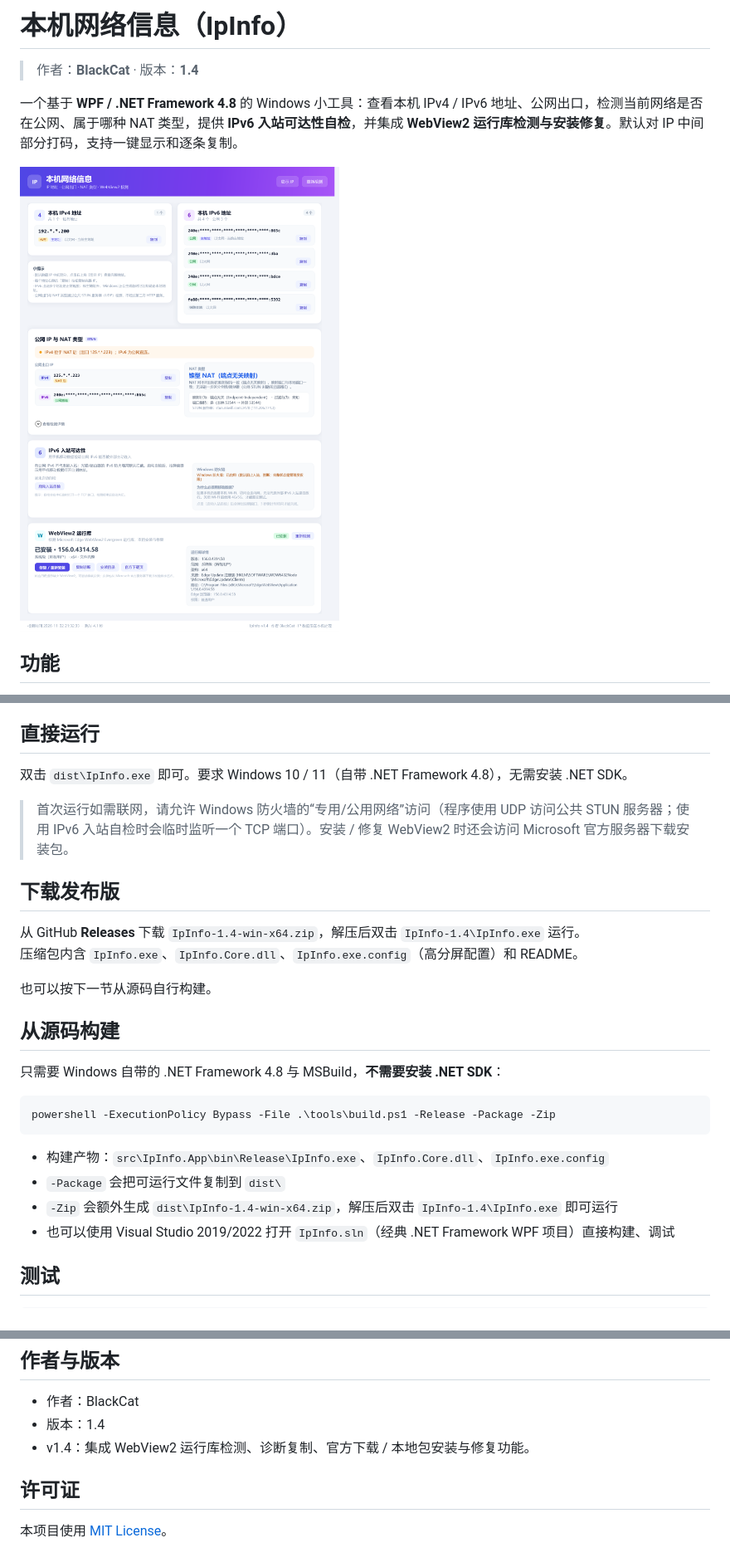
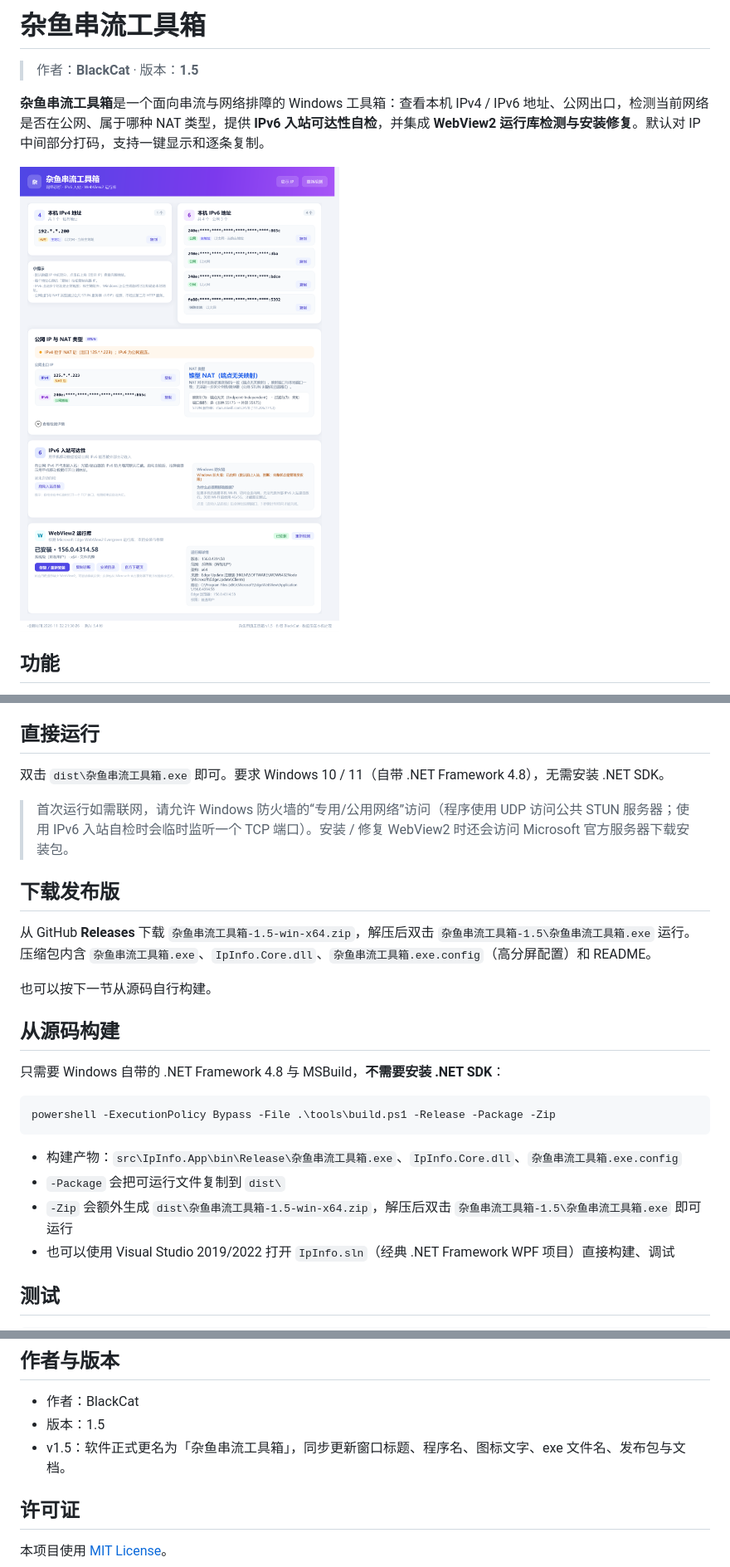
Before and after one commit to BlackShinex/ZayuToolbox, a Markdown page: README.md, 3 parts joined by grey strips. Shown at 83% size. Rendered like a GitHub page; pictures changed too: docs/ui-preview-full.png.

Commit message:
refactor: rename app to 杂鱼串流工具箱

````diff
--- a/README.md
+++ b/README.md
@@ -1,8 +1,8 @@
-# 本机网络信息（IpInfo）
+# 杂鱼串流工具箱
 
-> 作者：**BlackCat** · 版本：**1.4**
+> 作者：**BlackCat** · 版本：**1.5**
 
-一个基于 **WPF / .NET Framework 4.8** 的 Windows 小工具：查看本机 IPv4 / IPv6 地址、公网出口，检测当前网络是否在公网、属于哪种 NAT 类型，提供 **IPv6 入站可达性自检**，并集成 **WebView2 运行库检测与安装修复**。默认对 IP 中间部分打码，支持一键显示和逐条复制。
+**杂鱼串流工具箱**是一个面向串流与网络排障的 Windows 工具箱：查看本机 IPv4 / IPv6 地址、公网出口，检测当前网络是否在公网、属于哪种 NAT 类型，提供 **IPv6 入站可达性自检**，并集成 **WebView2 运行库检测与安装修复**。默认对 IP 中间部分打码，支持一键显示和逐条复制。
 
 ![界面预览](docs/ui-preview-full.png)
 
@@ -47,14 +47,14 @@
 
 ## 直接运行
 
-双击 `dist\IpInfo.exe` 即可。要求 Windows 10 / 11（自带 .NET Framework 4.8），无需安装 .NET SDK。
+双击 `dist\杂鱼串流工具箱.exe` 即可。要求 Windows 10 / 11（自带 .NET Framework 4.8），无需安装 .NET SDK。
 
 > 首次运行如需联网，请允许 Windows 防火墙的“专用/公用网络”访问（程序使用 UDP 访问公共 STUN 服务器；使用 IPv6 入站自检时会临时监听一个 TCP 端口）。安装 / 修复 WebView2 时还会访问 Microsoft 官方服务器下载安装包。
 
 ## 下载发布版
 
-从 GitHub **Releases** 下载 `IpInfo-1.4-win-x64.zip`，解压后双击 `IpInfo-1.4\IpInfo.exe` 运行。
-压缩包内含 `IpInfo.exe`、`IpInfo.Core.dll`、`IpInfo.exe.config`（高分屏配置）和 README。
+从 GitHub **Releases** 下载 `杂鱼串流工具箱-1.5-win-x64.zip`，解压后双击 `杂鱼串流工具箱-1.5\杂鱼串流工具箱.exe` 运行。
+压缩包内含 `杂鱼串流工具箱.exe`、`IpInfo.Core.dll`、`杂鱼串流工具箱.exe.config`（高分屏配置）和 README。
 
 也可以按下一节从源码自行构建。
 
@@ -66,9 +66,9 @@
 powershell -ExecutionPolicy Bypass -File .\tools\build.ps1 -Release -Package -Zip
 ```
 
-- 构建产物：`src\IpInfo.App\bin\Release\IpInfo.exe`、`IpInfo.Core.dll`、`IpInfo.exe.config`
+- 构建产物：`src\IpInfo.App\bin\Release\杂鱼串流工具箱.exe`、`IpInfo.Core.dll`、`杂鱼串流工具箱.exe.config`
 - `-Package` 会把可运行文件复制到 `dist\`
-- `-Zip` 会额外生成 `dist\IpInfo-1.4-win-x64.zip`，解压后双击 `IpInfo-1.4\IpInfo.exe` 即可运行
+- `-Zip` 会额外生成 `dist\杂鱼串流工具箱-1.5-win-x64.zip`，解压后双击 `杂鱼串流工具箱-1.5\杂鱼串流工具箱.exe` 即可运行
 - 也可以使用 Visual Studio 2019/2022 打开 `IpInfo.sln`（经典 .NET Framework WPF 项目）直接构建、调试
 
 ## 测试
@@ -212,8 +212,8 @@ Windows 防火墙状态优先通过 `HNetCfg.FwPolicy2` COM 读取；普通用
 ## 作者与版本
 
 - 作者：BlackCat
-- 版本：1.4
-- v1.4：集成 WebView2 运行库检测、诊断复制、官方下载 / 本地包安装与修复功能。
+- 版本：1.5
+- v1.5：软件正式更名为「杂鱼串流工具箱」，同步更新窗口标题、程序名、图标文字、exe 文件名、发布包与文档。
 
 ## 许可证
 
````
Also changed, not shown: CHANGELOG.md (+6 -0 lines), GITHUB_PUBLISH.md (+7 -7 lines), 10 other files.
